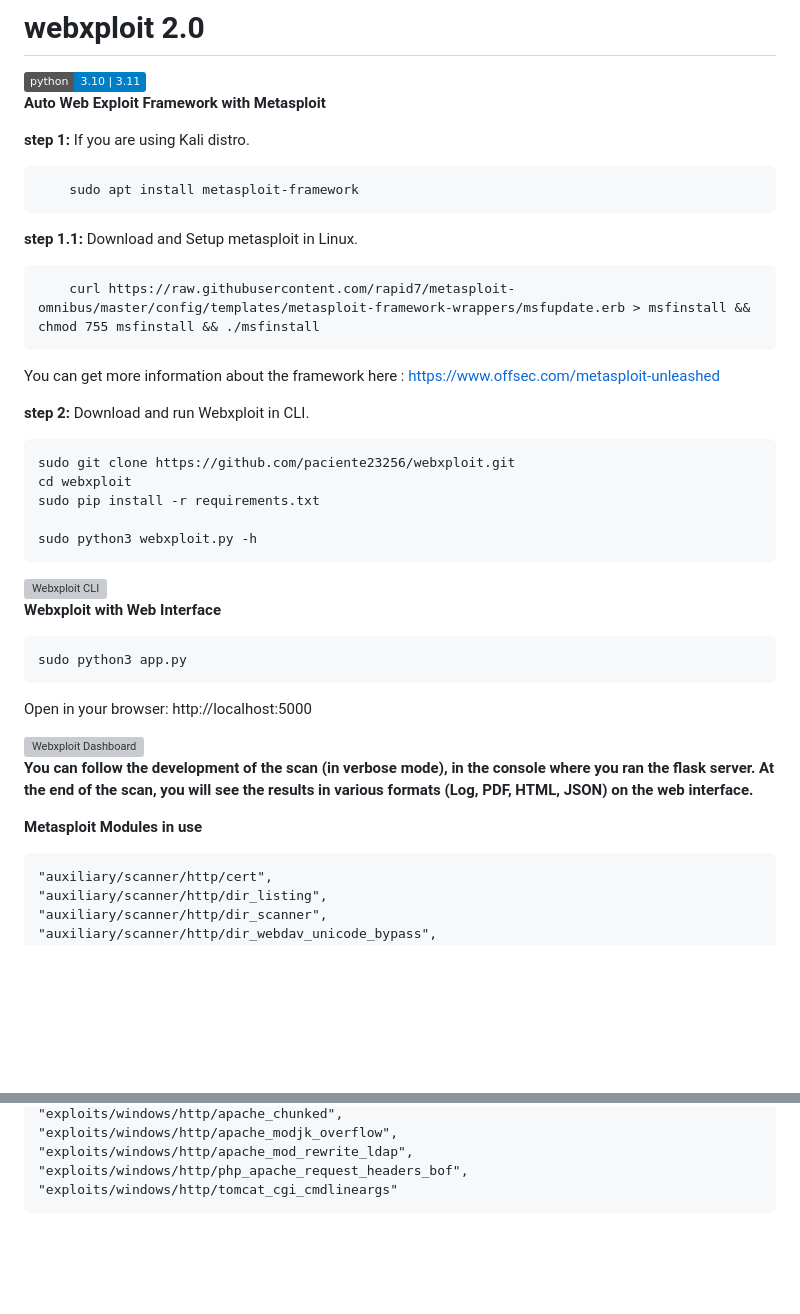
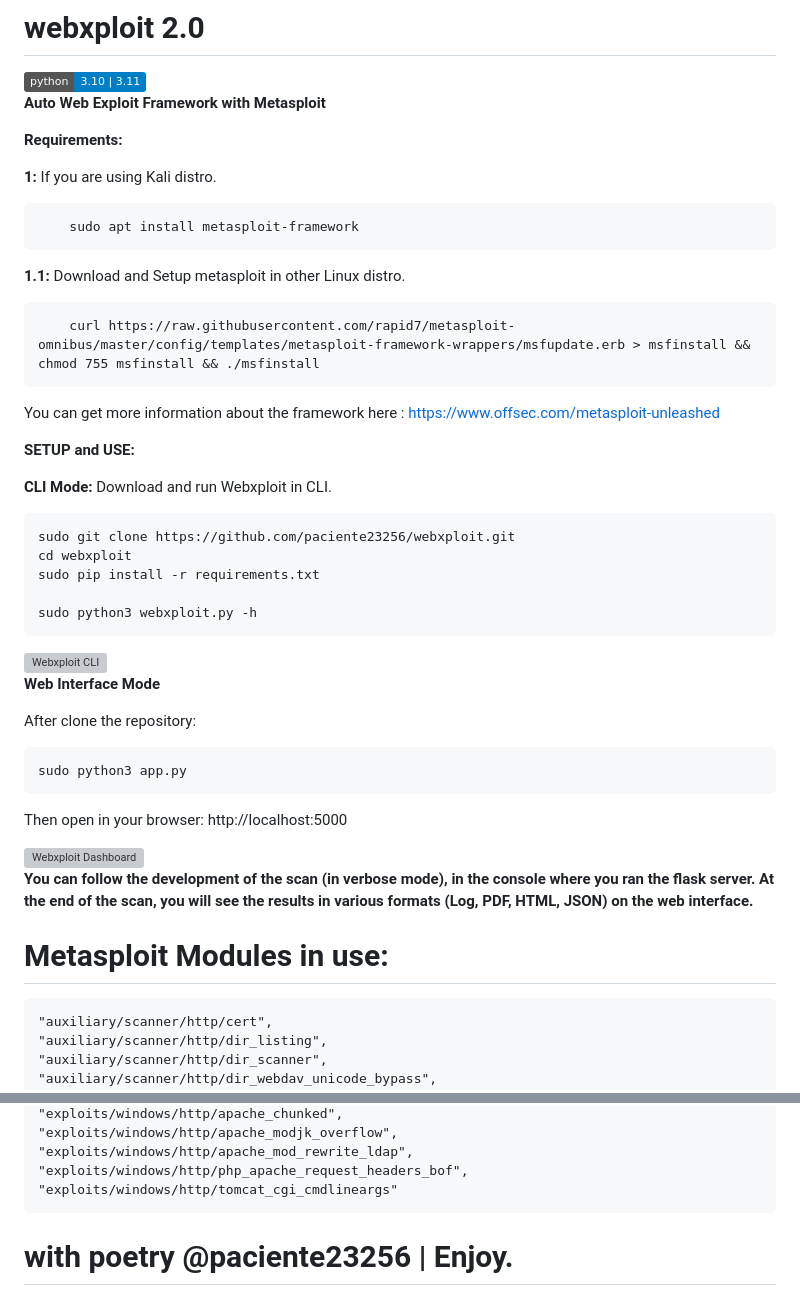
Before and after one commit to paciente23256/webxploit, a Markdown page: README.md, 2 parts joined by grey strips. Rendered like a GitHub page; badges without logos; blank space fills up the shorter version; grey boxes are pictures that could not be loaded.

```diff
--- a/README.md
+++ b/README.md
@@ -7,17 +7,22 @@
 **Auto Web Exploit Framework with Metasploit**
 
 
-**step 1:** If you are using Kali distro.
+**Requirements:**
+
+**1:** If you are using Kali distro.
 
         sudo apt install metasploit-framework
 
-**step 1.1:** Download and Setup metasploit in Linux.
+**1.1:** Download and Setup metasploit in other Linux distro.
 
         curl https://raw.githubusercontent.com/rapid7/metasploit-omnibus/master/config/templates/metasploit-framework-wrappers/msfupdate.erb > msfinstall && chmod 755 msfinstall && ./msfinstall
 
 You can get more information about the framework here : https://www.offsec.com/metasploit-unleashed
 
-**step 2:** Download and run Webxploit in CLI.
+
+**SETUP and USE:**
+
+**CLI Mode:** Download and run Webxploit in CLI.
 
     sudo git clone https://github.com/paciente23256/webxploit.git
     cd webxploit
@@ -30,18 +35,20 @@ You can get more information about the framework here : https://www.offsec.com/m
 <img src="https://i.imgur.com/6PxKnKz.png" alt="Webxploit CLI" width="70%" height="70%">
 
 
-**Webxploit with Web Interface**
+**Web Interface Mode**
+
+After clone the repository:
 
     sudo python3 app.py
 
-Open in your browser: http://localhost:5000
+Then open in your browser: http://localhost:5000
 
 <img src="https://i.imgur.com/7RWeJM1.png" alt="Webxploit Dashboard" width="50%" height="50%">
 
 
 **You can follow the development of the scan (in verbose mode), in the console where you ran the flask server. At the end of the scan, you will see the results in various formats (Log, PDF, HTML, JSON) on the web interface.**
 
-**Metasploit Modules in use**
+# Metasploit Modules in use:
 
 
     "auxiliary/scanner/http/cert",
@@ -109,3 +116,6 @@ Open in your browser: http://localhost:5000
     "exploits/windows/http/apache_mod_rewrite_ldap",
     "exploits/windows/http/php_apache_request_headers_bof",
     "exploits/windows/http/tomcat_cgi_cmdlineargs"
+
+
+# with poetry @paciente23256 | Enjoy.
```
